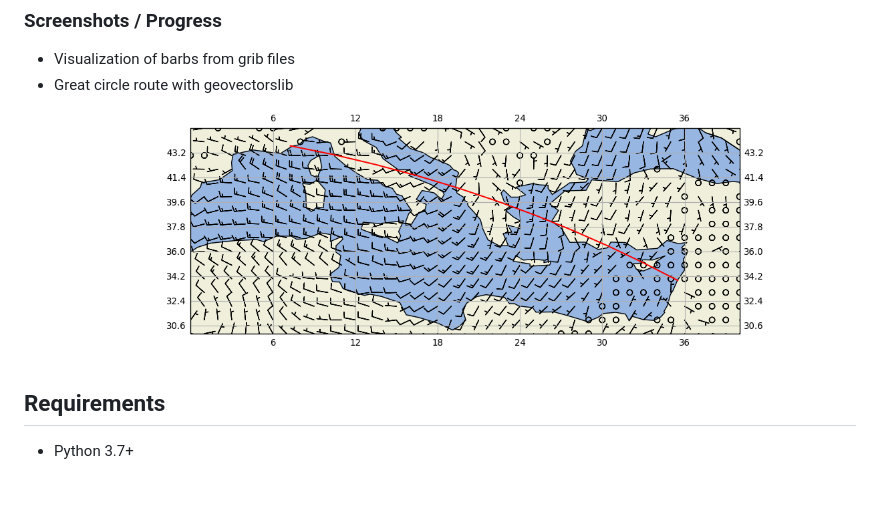
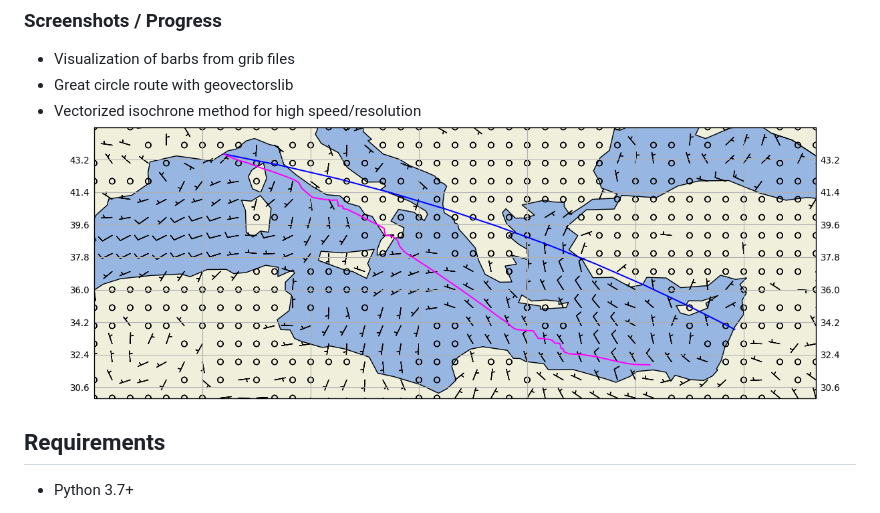
Before and after one commit to omdv/wind-router, a Markdown page: README.md, the part around the change. Rendered like a GitHub page; pictures changed too: screenshots/map.png; blank space fills up the shorter version.

```diff
--- a/README.md
+++ b/README.md
@@ -10,6 +10,7 @@ Vectorized wind routing for sail boats using [geovectorslib](https://github.com/
 
 - Visualization of barbs from grib files
 - Great circle route with geovectorslib
+- Vectorized isochrone method for high speed/resolution
 ![Pages](https://github.com/omdv/wind-router/blob/master/screenshots/map.png)
 
 
```
Also changed, not shown: 7 other files.
